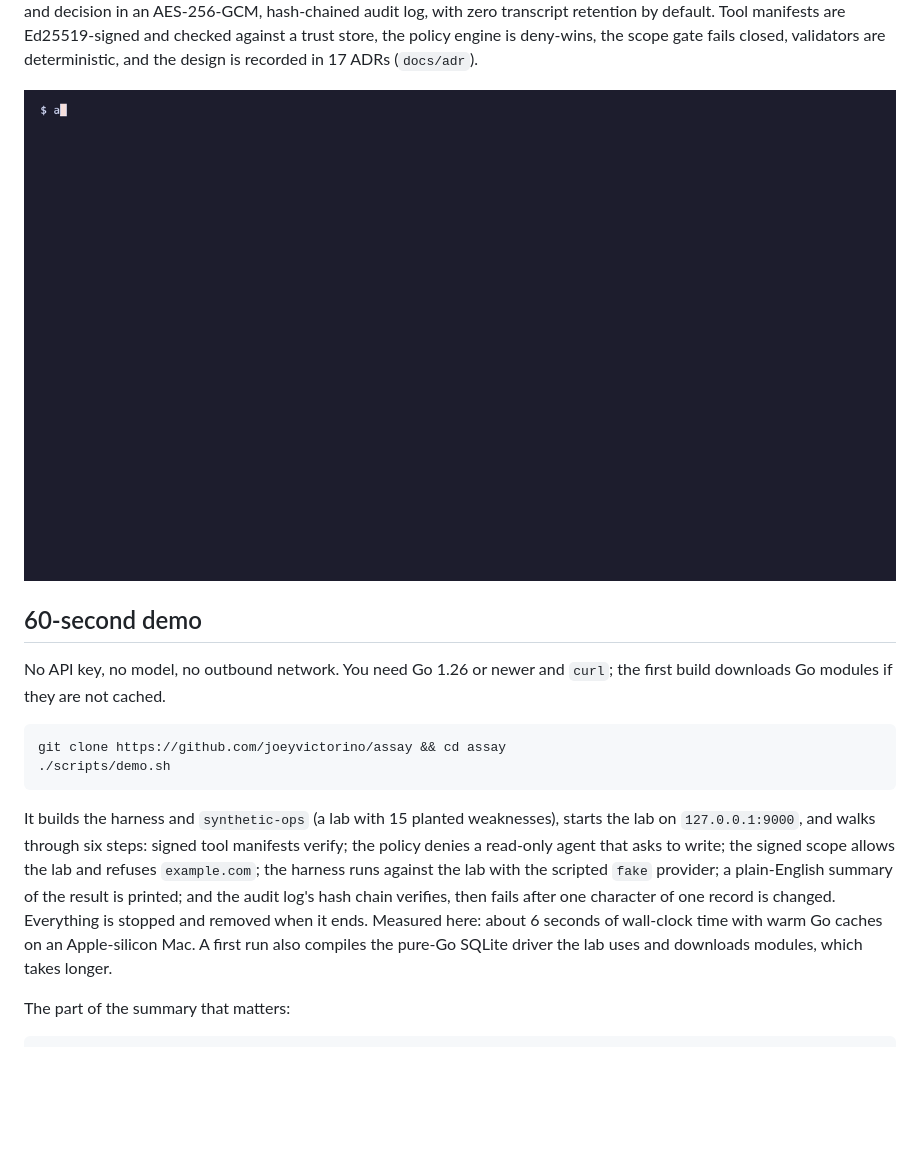
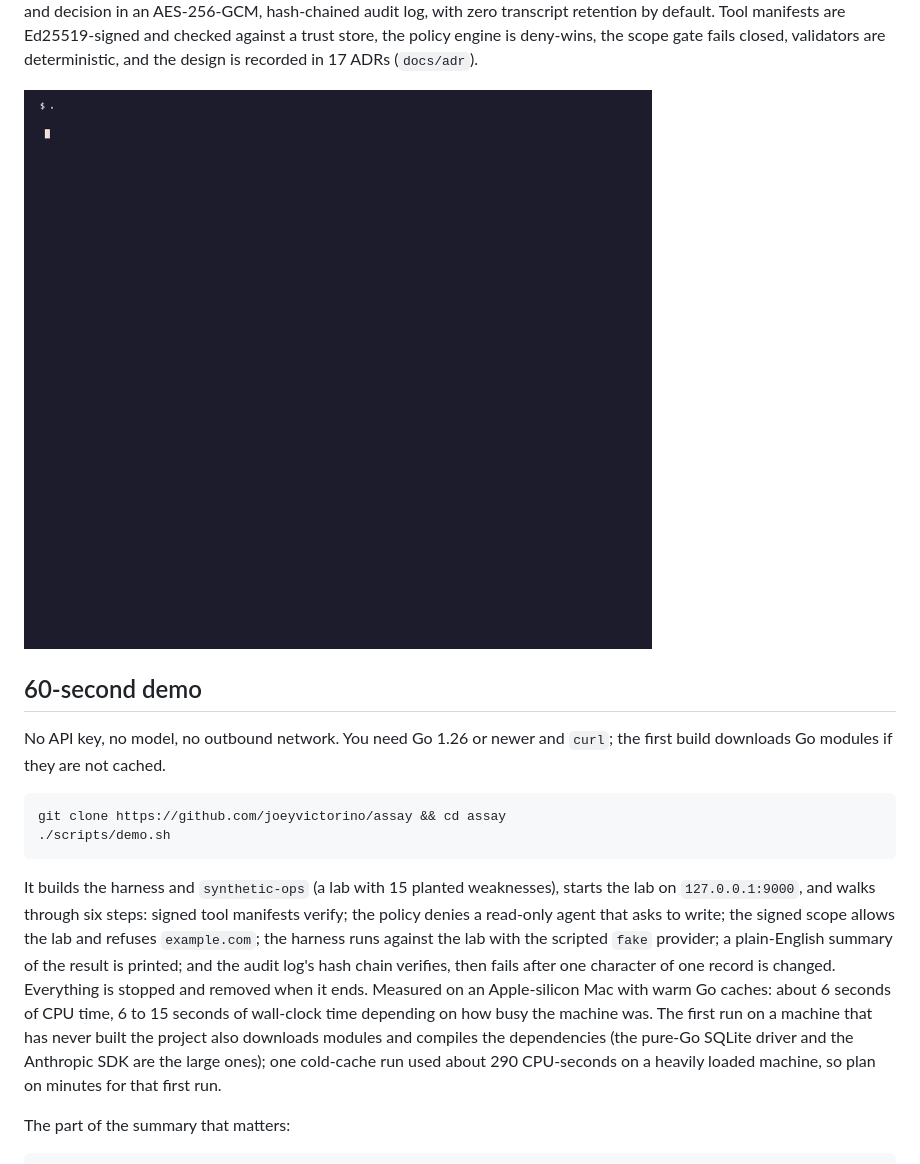
Before and after one commit to joeyvictorino/assay, a Markdown page: README.md, the part around the change. Rendered like a GitHub page; pictures changed too: docs/demo.gif; blank space fills up the shorter version.

Commit message:
Re-record docs/demo.gif from scripts/demo.sh; state the demo's timing honestly
docs/demo.tape now records scripts/demo.sh (vhs 0.12.1). The README says what
was measured: about 6 s of CPU and 6 to 15 s of wall-clock with warm Go
caches, and that a cold-cache first run is much longer.

Co-Authored-By: Claude Sonnet 5.5 <noreply@anthropic.com>
Claude-Session: https://claude.ai/code/session_01DfPDns6Z77rgWVExf5Js1S

```diff
--- a/README.md
+++ b/README.md
@@ -43,9 +43,12 @@ signed scope allows the lab and refuses `example.com`; the harness runs against
 the lab with the scripted `fake` provider; a plain-English summary of the result
 is printed; and the audit log's hash chain verifies, then fails after one
 character of one record is changed. Everything is stopped and removed when it
-ends. Measured here: about 6 seconds of wall-clock time with warm Go caches on
-an Apple-silicon Mac. A first run also compiles the pure-Go SQLite driver the
-lab uses and downloads modules, which takes longer.
+ends. Measured on an Apple-silicon Mac with warm Go caches: about 6 seconds of
+CPU time, 6 to 15 seconds of wall-clock time depending on how busy the machine
+was. The first run on a machine that has never built the project also downloads
+modules and compiles the dependencies (the pure-Go SQLite driver and the
+Anthropic SDK are the large ones); one cold-cache run used about 290 CPU-seconds
+on a heavily loaded machine, so plan on minutes for that first run.
 
 The part of the summary that matters:
 
```
Also changed, not shown: 1 other file.
